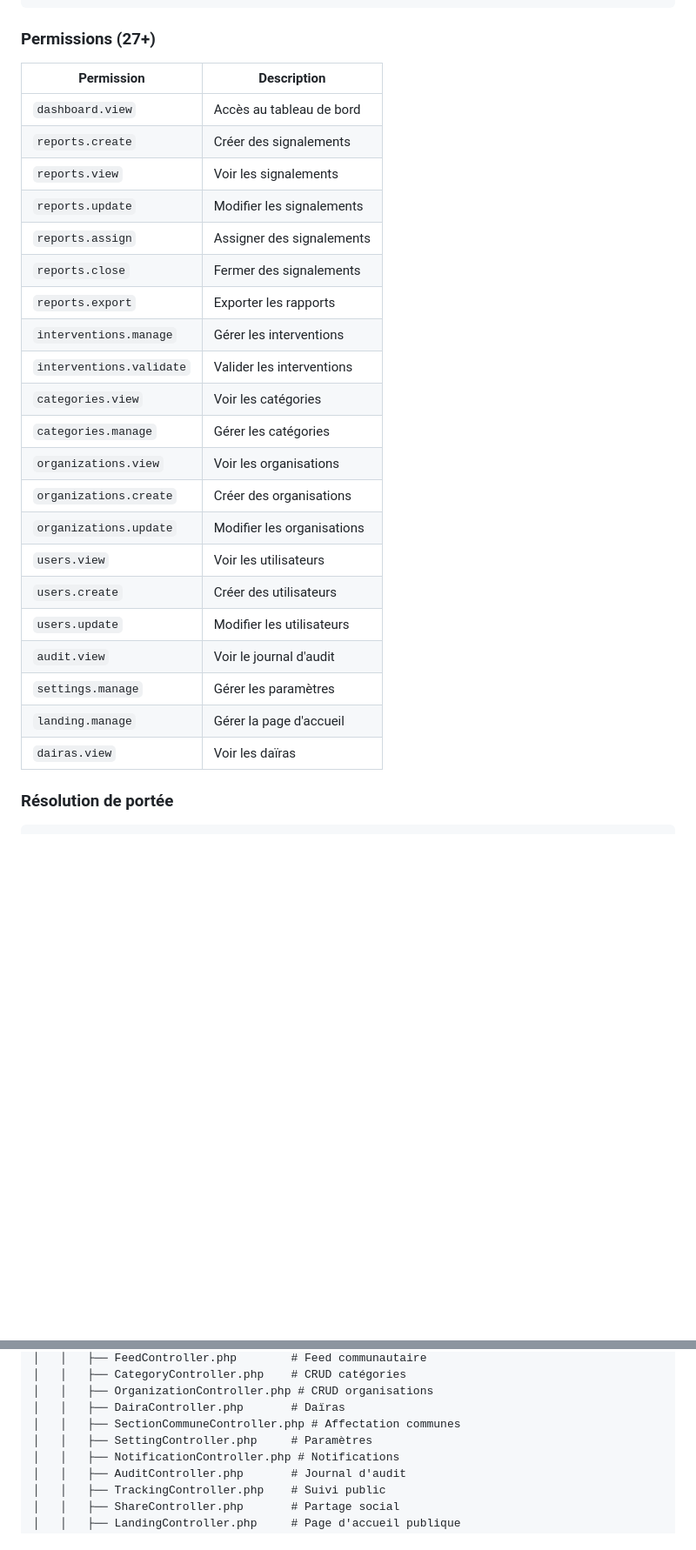
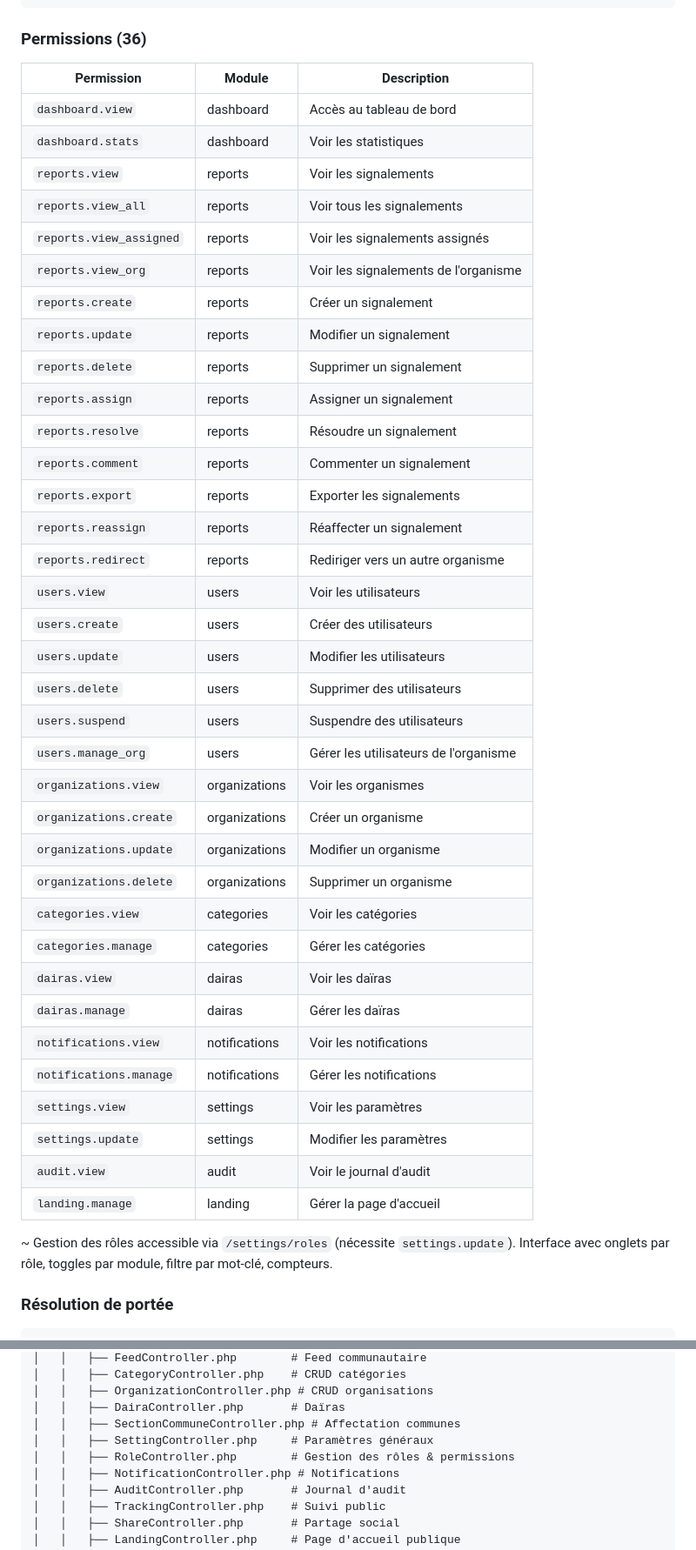
Before and after one commit to ademoo077/balagh-alger, a Markdown page: README.md, 2 parts joined by grey strips. Shown at 87% size. Drawn GitHub-style; blank space fills up the shorter version.

````diff
--- a/README.md
+++ b/README.md
@@ -466,31 +467,47 @@ intervenant (niveau 3)            ← Signalements qui lui sont assignés
 citizen (niveau 1)                ← Propres signalements uniquement
 ```
 
-### Permissions (27+)
-
-| Permission | Description |
-|-----------|------------|
-| `dashboard.view` | Accès au tableau de bord |
-| `reports.create` | Créer des signalements |
-| `reports.view` | Voir les signalements |
-| `reports.update` | Modifier les signalements |
-| `reports.assign` | Assigner des signalements |
-| `reports.close` | Fermer des signalements |
-| `reports.export` | Exporter les rapports |
-| `interventions.manage` | Gérer les interventions |
-| `interventions.validate` | Valider les interventions |
-| `categories.view` | Voir les catégories |
-| `categories.manage` | Gérer les catégories |
-| `organizations.view` | Voir les organisations |
-| `organizations.create` | Créer des organisations |
-| `organizations.update` | Modifier les organisations |
-| `users.view` | Voir les utilisateurs |
-| `users.create` | Créer des utilisateurs |
-| `users.update` | Modifier les utilisateurs |
-| `audit.view` | Voir le journal d'audit |
-| `settings.manage` | Gérer les paramètres |
-| `landing.manage` | Gérer la page d'accueil |
-| `dairas.view` | Voir les daïras |
+### Permissions (36)
+
+| Permission | Module | Description |
+|-----------|--------|------------|
+| `dashboard.view` | dashboard | Accès au tableau de bord |
+| `dashboard.stats` | dashboard | Voir les statistiques |
+| `reports.view` | reports | Voir les signalements |
+| `reports.view_all` | reports | Voir tous les signalements |
+| `reports.view_assigned` | reports | Voir les signalements assignés |
+| `reports.view_org` | reports | Voir les signalements de l'organisme |
+| `reports.create` | reports | Créer un signalement |
+| `reports.update` | reports | Modifier un signalement |
+| `reports.delete` | reports | Supprimer un signalement |
+| `reports.assign` | reports | Assigner un signalement |
+| `reports.resolve` | reports | Résoudre un signalement |
+| `reports.comment` | reports | Commenter un signalement |
+| `reports.export` | reports | Exporter les signalements |
+| `reports.reassign` | reports | Réaffecter un signalement |
+| `reports.redirect` | reports | Rediriger vers un autre organisme |
+| `users.view` | users | Voir les utilisateurs |
+| `users.create` | users | Créer des utilisateurs |
+| `users.update` | users | Modifier les utilisateurs |
+| `users.delete` | users | Supprimer des utilisateurs |
+| `users.suspend` | users | Suspendre des utilisateurs |
+| `users.manage_org` | users | Gérer les utilisateurs de l'organisme |
+| `organizations.view` | organizations | Voir les organismes |
+| `organizations.create` | organizations | Créer un organisme |
+| `organizations.update` | organizations | Modifier un organisme |
+| `organizations.delete` | organizations | Supprimer un organisme |
+| `categories.view` | categories | Voir les catégories |
+| `categories.manage` | categories | Gérer les catégories |
+| `dairas.view` | dairas | Voir les daïras |
+| `dairas.manage` | dairas | Gérer les daïras |
+| `notifications.view` | notifications | Voir les notifications |
+| `notifications.manage` | notifications | Gérer les notifications |
+| `settings.view` | settings | Voir les paramètres |
+| `settings.update` | settings | Modifier les paramètres |
+| `audit.view` | audit | Voir le journal d'audit |
+| `landing.manage` | landing | Gérer la page d'accueil |
+
+~ Gestion des rôles accessible via `/settings/roles` (nécessite `settings.update`). Interface avec onglets par rôle, toggles par module, filtre par mot-clé, compteurs.
 
 ### Résolution de portée
 
@@ -1011,7 +1039,8 @@ htmlspecialchars($value, ENT_QUOTES, 'UTF-8');
 │   │   ├── OrganizationController.php # CRUD organisations
 │   │   ├── DairaController.php       # Daïras
 │   │   ├── SectionCommuneController.php # Affectation communes
-│   │   ├── SettingController.php     # Paramètres
+│   │   ├── SettingController.php     # Paramètres généraux
+│   │   ├── RoleController.php        # Gestion des rôles & permissions
 │   │   ├── NotificationController.php # Notifications
 │   │   ├── AuditController.php       # Journal d'audit
 │   │   ├── TrackingController.php    # Suivi public
````
Also changed, not shown: other parts of README.md (+18 -5 lines).
